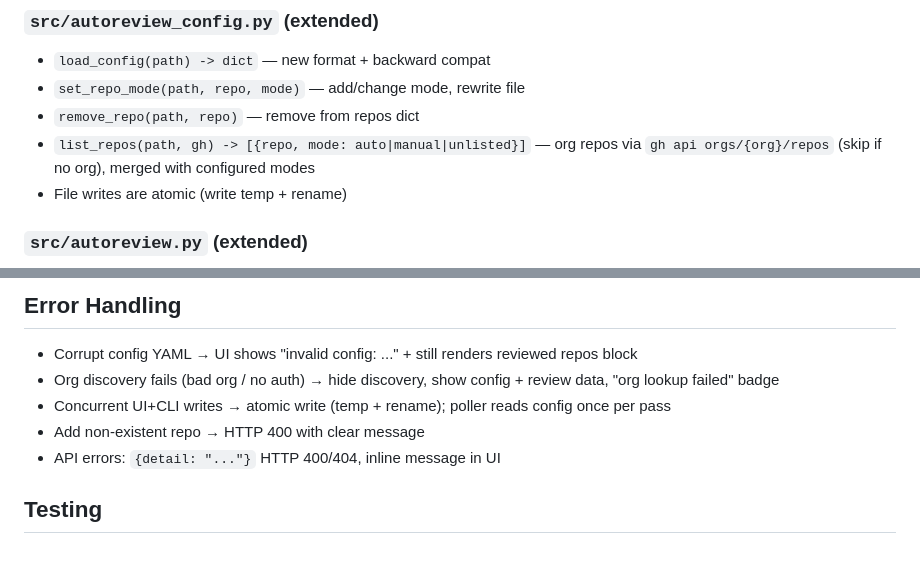
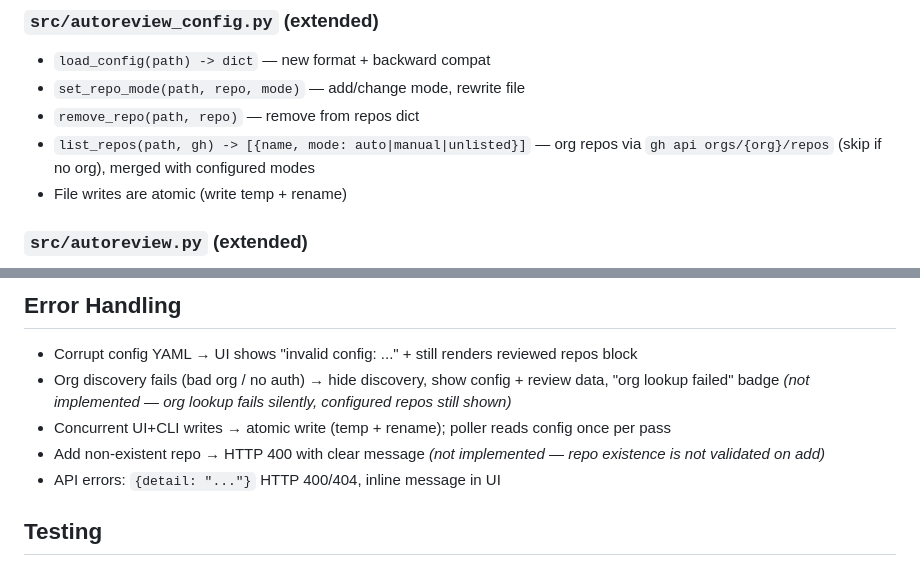
Before and after one commit to letruong272/deepseek-harness-pr-review, a Markdown page: docs/designs/2026-08-16-repo-config-design.md, 2 parts joined by grey strips. Rendered like a GitHub page.

Commit message:
docs: sync auto-review and repo-config design docs with implementation

```diff
--- a/docs/designs/2026-08-16-repo-config-design.md
+++ b/docs/designs/2026-08-16-repo-config-design.md
@@ -35,7 +35,7 @@ all-auto).
 - `load_config(path) -> dict` — new format + backward compat
 - `set_repo_mode(path, repo, mode)` — add/change mode, rewrite file
 - `remove_repo(path, repo)` — remove from repos dict
-- `list_repos(path, gh) -> [{repo, mode: auto|manual|unlisted}]` — org repos
+- `list_repos(path, gh) -> [{name, mode: auto|manual|unlisted}]` — org repos
   via `gh api orgs/{org}/repos` (skip if no org), merged with configured modes
 - File writes are atomic (write temp + rename)
 
@@ -69,10 +69,10 @@ New API routes:
 - Corrupt config YAML → UI shows "invalid config: ..." + still renders reviewed
   repos block
 - Org discovery fails (bad org / no auth) → hide discovery, show config + review
-  data, "org lookup failed" badge
+  data, "org lookup failed" badge *(not implemented — org lookup fails silently, configured repos still shown)*
 - Concurrent UI+CLI writes → atomic write (temp + rename); poller reads config
   once per pass
-- Add non-existent repo → HTTP 400 with clear message
+- Add non-existent repo → HTTP 400 with clear message *(not implemented — repo existence is not validated on add)*
 - API errors: `{detail: "..."}` HTTP 400/404, inline message in UI
 
 ## Testing
```
Also changed, not shown: docs/designs/2026-08-16-auto-review-design.md (+8 -6 lines).
